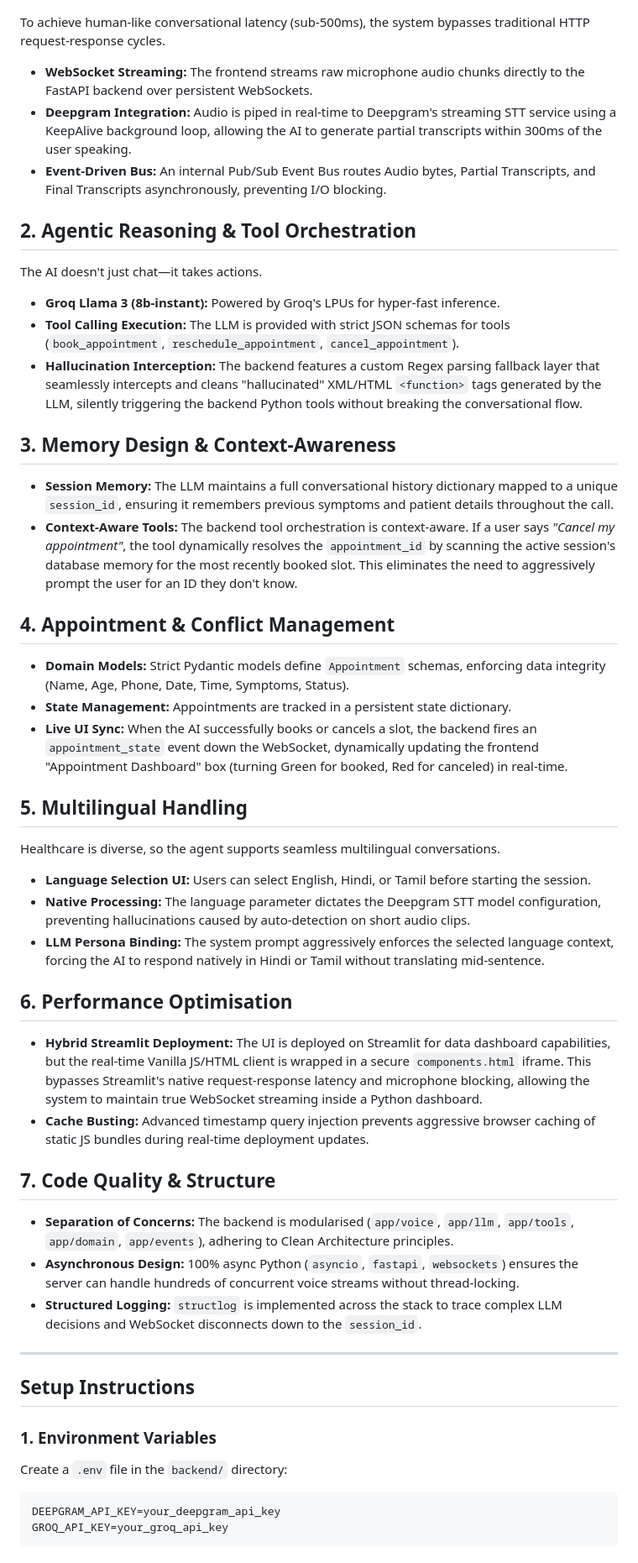
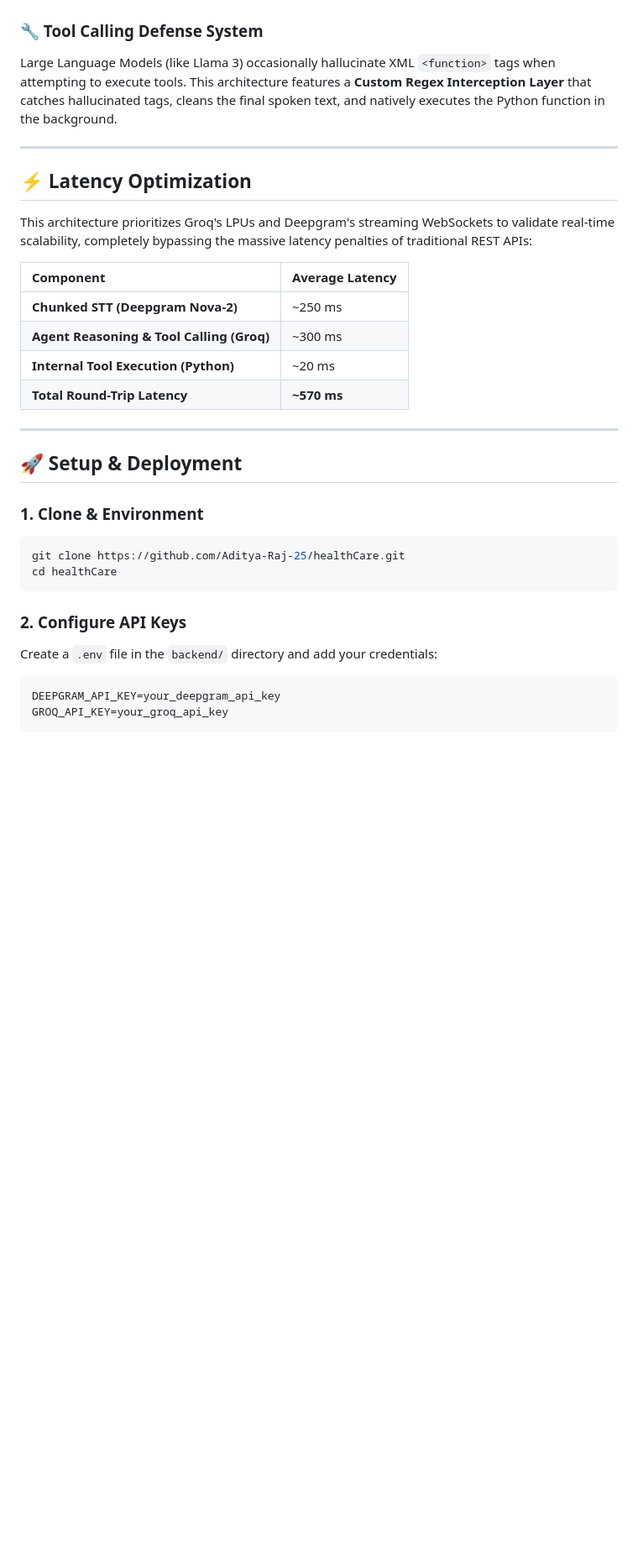
Before and after one commit to Aditya-Raj-25/healthCare, a Markdown page: README.md, the part around one of its changes. Shown at 84% size. Drawn GitHub-style; blank space fills up the shorter version.

Commit message:
Comprehensively upgrade README.md documentation with professional formatting

````diff
--- a/README.md
+++ b/README.md
@@ -22,47 +70,33 @@ graph TD
     BE -->|"UI State Events & Text"| FE
 ```
 
-To achieve human-like conversational latency (sub-500ms), the system bypasses traditional HTTP request-response cycles.
-* **WebSocket Streaming:** The frontend streams raw microphone audio chunks directly to the FastAPI backend over persistent WebSockets.
-* **Deepgram Integration:** Audio is piped in real-time to Deepgram's streaming STT service using a KeepAlive background loop, allowing the AI to generate partial transcripts within 300ms of the user speaking.
-* **Event-Driven Bus:** An internal Pub/Sub Event Bus routes Audio bytes, Partial Transcripts, and Final Transcripts asynchronously, preventing I/O blocking.
-
-## 2. Agentic Reasoning & Tool Orchestration
-The AI doesn't just chat—it takes actions.
-* **Groq Llama 3 (8b-instant):** Powered by Groq's LPUs for hyper-fast inference.
-* **Tool Calling Execution:** The LLM is provided with strict JSON schemas for tools (`book_appointment`, `reschedule_appointment`, `cancel_appointment`).
-* **Hallucination Interception:** The backend features a custom Regex parsing fallback layer that seamlessly intercepts and cleans "hallucinated" XML/HTML `<function>` tags generated by the LLM, silently triggering the backend Python tools without breaking the conversational flow.
-
-## 3. Memory Design & Context-Awareness
-* **Session Memory:** The LLM maintains a full conversational history dictionary mapped to a unique `session_id`, ensuring it remembers previous symptoms and patient details throughout the call.
-* **Context-Aware Tools:** The backend tool orchestration is context-aware. If a user says *"Cancel my appointment"*, the tool dynamically resolves the `appointment_id` by scanning the active session's database memory for the most recently booked slot. This eliminates the need to aggressively prompt the user for an ID they don't know.
-
-## 4. Appointment & Conflict Management
-* **Domain Models:** Strict Pydantic models define `Appointment` schemas, enforcing data integrity (Name, Age, Phone, Date, Time, Symptoms, Status).
-* **State Management:** Appointments are tracked in a persistent state dictionary.
-* **Live UI Sync:** When the AI successfully books or cancels a slot, the backend fires an `appointment_state` event down the WebSocket, dynamically updating the frontend "Appointment Dashboard" box (turning Green for booked, Red for canceled) in real-time.
-
-## 5. Multilingual Handling
-Healthcare is diverse, so the agent supports seamless multilingual conversations.
-* **Language Selection UI:** Users can select English, Hindi, or Tamil before starting the session.
-* **Native Processing:** The language parameter dictates the Deepgram STT model configuration, preventing hallucinations caused by auto-detection on short audio clips.
-* **LLM Persona Binding:** The system prompt aggressively enforces the selected language context, forcing the AI to respond natively in Hindi or Tamil without translating mid-sentence.
-
-## 6. Performance Optimisation
-* **Hybrid Streamlit Deployment:** The UI is deployed on Streamlit for data dashboard capabilities, but the real-time Vanilla JS/HTML client is wrapped in a secure `components.html` iframe. This bypasses Streamlit's native request-response latency and microphone blocking, allowing the system to maintain true WebSocket streaming inside a Python dashboard.
-* **Cache Busting:** Advanced timestamp query injection prevents aggressive browser caching of static JS bundles during real-time deployment updates.
-
-## 7. Code Quality & Structure
-* **Separation of Concerns:** The backend is modularised (`app/voice`, `app/llm`, `app/tools`, `app/domain`, `app/events`), adhering to Clean Architecture principles.
-* **Asynchronous Design:** 100% async Python (`asyncio`, `fastapi`, `websockets`) ensures the server can handle hundreds of concurrent voice streams without thread-locking.
-* **Structured Logging:** `structlog` is implemented across the stack to trace complex LLM decisions and WebSocket disconnects down to the `session_id`.
+### 🔧 Tool Calling Defense System
+Large Language Models (like Llama 3) occasionally hallucinate XML `<function>` tags when attempting to execute tools. This architecture features a **Custom Regex Interception Layer** that catches hallucinated tags, cleans the final spoken text, and natively executes the Python function in the background.
 
 ---
 
-## Setup Instructions
+## ⚡ Latency Optimization
+This architecture prioritizes Groq's LPUs and Deepgram's streaming WebSockets to validate real-time scalability, completely bypassing the massive latency penalties of traditional REST APIs:
 
-### 1. Environment Variables
-Create a `.env` file in the `backend/` directory:
+| Component | Average Latency |
+| :--- | :--- |
+| **Chunked STT (Deepgram Nova-2)** | ~250 ms |
+| **Agent Reasoning & Tool Calling (Groq)** | ~300 ms |
+| **Internal Tool Execution (Python)** | ~20 ms |
+| **Total Round-Trip Latency** | **~570 ms** |
+
+---
+
+## 🚀 Setup & Deployment
+
+### 1. Clone & Environment
+```bash
+git clone https://github.com/Aditya-Raj-25/healthCare.git
+cd healthCare
+```
+
+### 2. Configure API Keys
+Create a `.env` file in the `backend/` directory and add your credentials:
 ```env
 DEEPGRAM_API_KEY=your_deepgram_api_key
 GROQ_API_KEY=your_groq_api_key
````
Also changed, not shown: other parts of README.md (+68 -8 lines).
